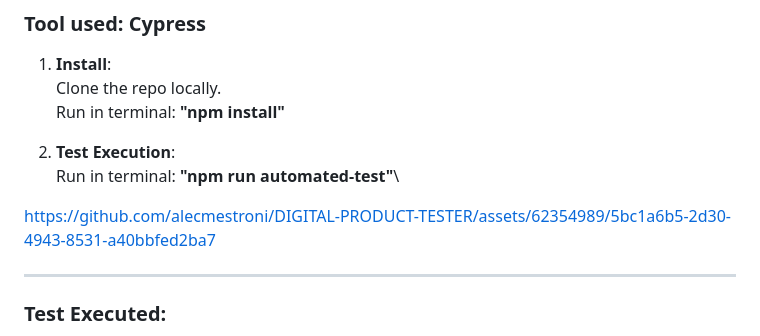
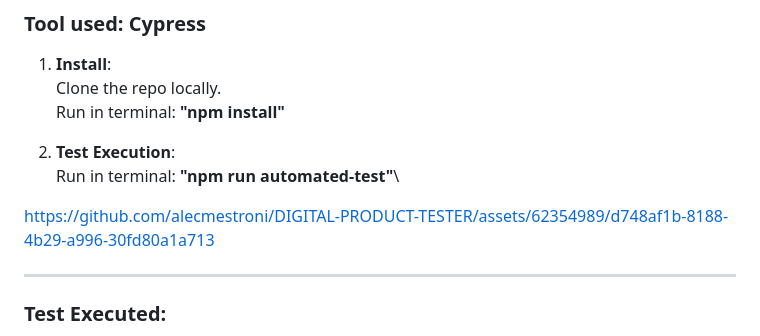
Before and after one commit to alecmestroni/DIGITAL-PRODUCT-TESTER, a Markdown page: README.md, the part around the change. Rendered like a GitHub page.

Commit message:
adds video to readme

```diff
--- a/README.md
+++ b/README.md
@@ -98,7 +98,11 @@ alert using pseudocode (if known, is preferred Python language) for mandatory us
 2. **Test Execution**:\
    Run in terminal: **"npm run automated-test"**\
 
-https://github.com/alecmestroni/DIGITAL-PRODUCT-TESTER/assets/62354989/5bc1a6b5-2d30-4943-8531-a40bbfed2ba7
+
+
+https://github.com/alecmestroni/DIGITAL-PRODUCT-TESTER/assets/62354989/d748af1b-8188-4b29-a996-30fd80a1a713
+
+
 
 ---
 
```
